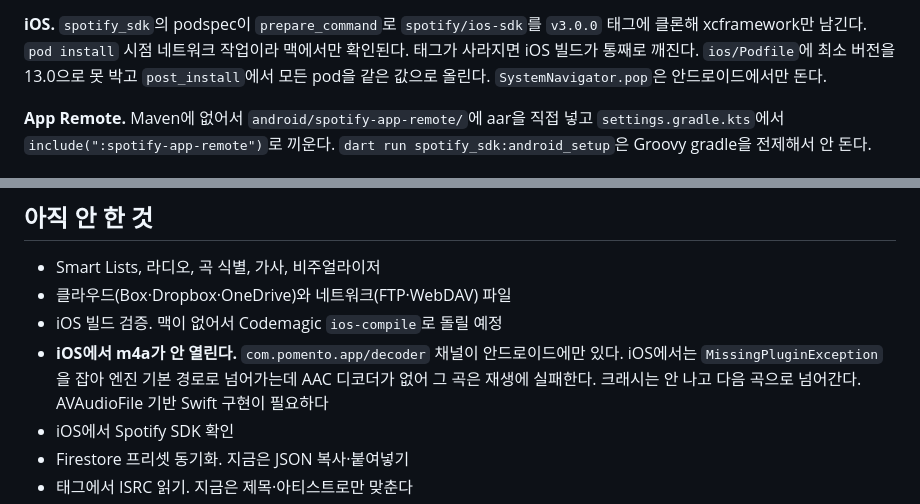
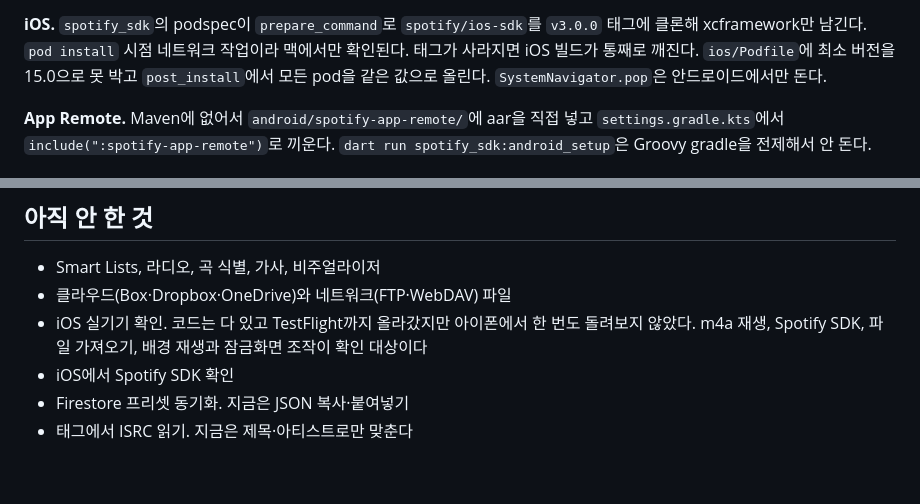
Before and after one commit to IMMINJU/pomento, a Markdown page: CLAUDE.md, 2 parts joined by grey strips. Drawn GitHub-style; blank space fills up the shorter version.

Commit message:
iOS 항목을 지금 상태에 맞춘다
m4a 디코더는 AppDelegate.swift에 AVAudioFile 기반으로 이미 들어가 있다.
빌드 검증도 TestFlight까지 올라가면서 끝났다. 남은 것은 아이폰에서
실제로 돌려보는 일이다.

Podfile 최소 버전도 문서만 13.0으로 남아 있었다.

Co-Authored-By: Claude Opus 5 (1M context) <noreply@anthropic.com>

```diff
--- a/CLAUDE.md
+++ b/CLAUDE.md
@@ -282,7 +282,7 @@ Development Mode 필수 조건). Client ID는 `--dart-define=SPOTIFY_CLIENT_ID=.
 **iOS.** `spotify_sdk`의 podspec이 `prepare_command`로 `spotify/ios-sdk`를 `v3.0.0`
 태그에 클론해 xcframework만 남긴다. `pod install` 시점 네트워크 작업이라 맥에서만
 확인된다. 태그가 사라지면 iOS 빌드가 통째로 깨진다. `ios/Podfile`에 최소 버전을
-13.0으로 못 박고 `post_install`에서 모든 pod을 같은 값으로 올린다.
+15.0으로 못 박고 `post_install`에서 모든 pod을 같은 값으로 올린다.
 `SystemNavigator.pop`은 안드로이드에서만 돈다.
 
 **App Remote.** Maven에 없어서 `android/spotify-app-remote/`에 aar을 직접 넣고
@@ -319,11 +319,9 @@ python tool/make_paper.py                                  # 종이 질감
 
 - Smart Lists, 라디오, 곡 식별, 가사, 비주얼라이저
 - 클라우드(Box·Dropbox·OneDrive)와 네트워크(FTP·WebDAV) 파일
-- iOS 빌드 검증. 맥이 없어서 Codemagic `ios-compile`로 돌릴 예정
-- **iOS에서 m4a가 안 열린다.** `com.pomento.app/decoder` 채널이 안드로이드에만
-  있다. iOS에서는 `MissingPluginException`을 잡아 엔진 기본 경로로 넘어가는데
-  AAC 디코더가 없어 그 곡은 재생에 실패한다. 크래시는 안 나고 다음 곡으로
-  넘어간다. AVAudioFile 기반 Swift 구현이 필요하다
+- iOS 실기기 확인. 코드는 다 있고 TestFlight까지 올라갔지만 아이폰에서
+  한 번도 돌려보지 않았다. m4a 재생, Spotify SDK, 파일 가져오기, 배경
+  재생과 잠금화면 조작이 확인 대상이다
 - iOS에서 Spotify SDK 확인
 - Firestore 프리셋 동기화. 지금은 JSON 복사·붙여넣기
 - 태그에서 ISRC 읽기. 지금은 제목·아티스트로만 맞춘다
```
